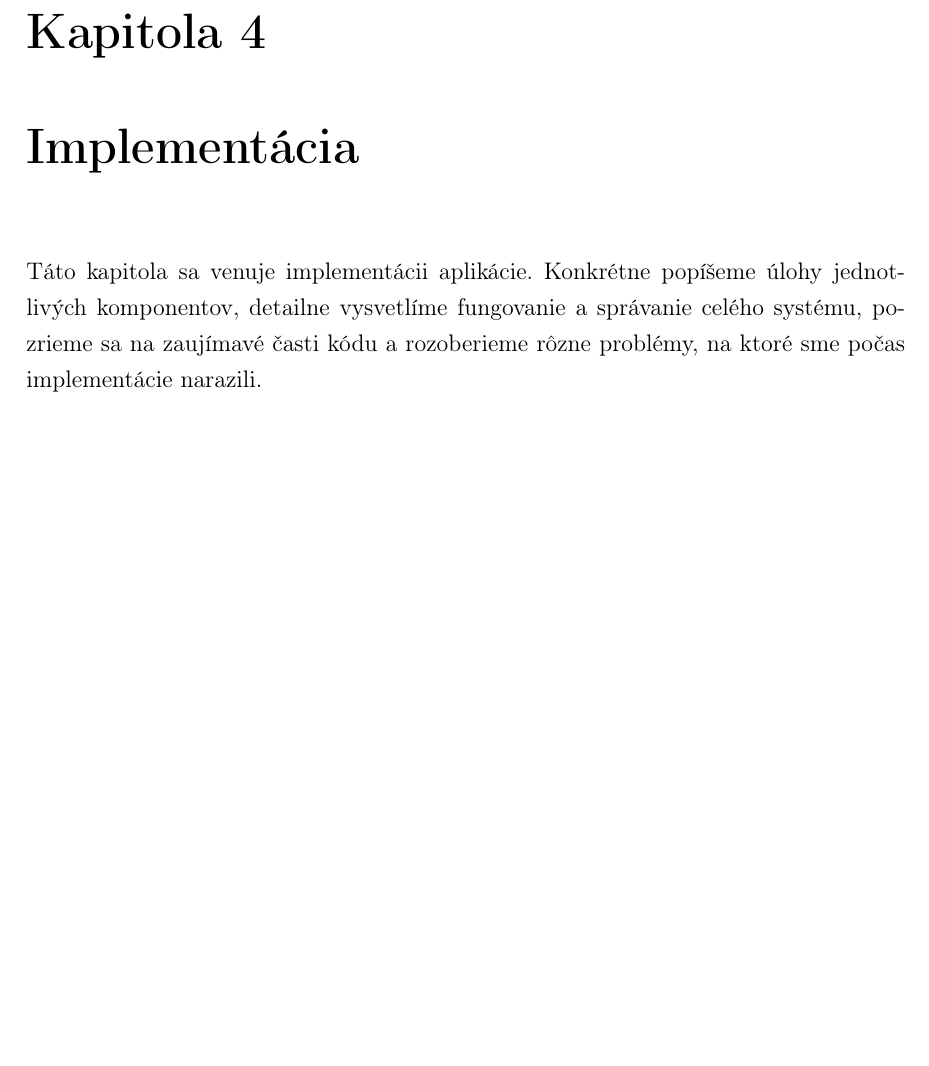
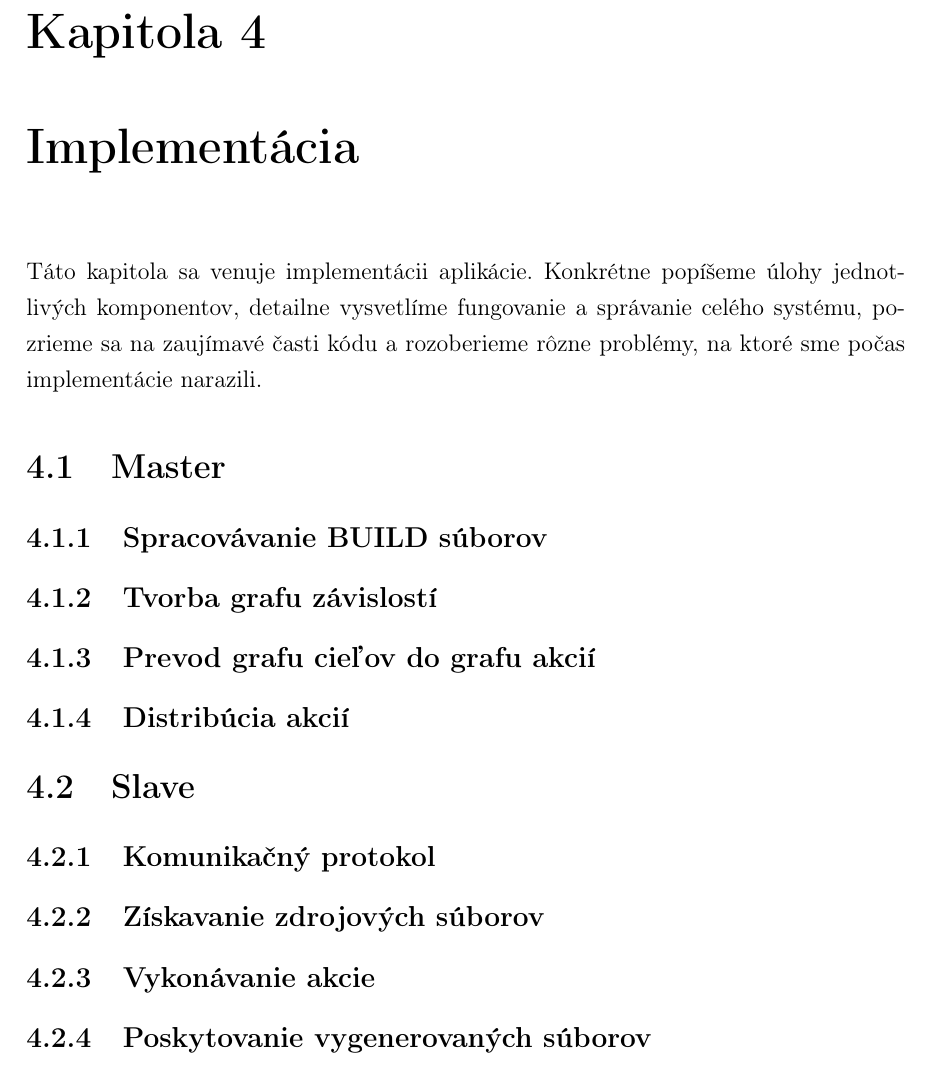
Before and after one commit to pepol/thesis, a LaTeX book (main.tex, which reads 04_implementation.tex): part of page 17 of 20, cut so that both start at the same text, the shorter picture padded with empty space. Compiled offline with pdfLaTeX.

Commit message:
add outline for chapter 4
Signed-off-by: Peter Polacik <pepol@imterra.com>

```diff
--- a/04_implementation.tex
+++ b/04_implementation.tex
@@ -5,3 +5,34 @@ Táto kapitola sa venuje implementácii aplikácie. Konkrétne popíšeme úlohy
 jednotlivých komponentov, detailne vysvetlíme fungovanie a správanie celého
 systému, pozrieme sa na zaujímavé časti kódu a rozoberieme rôzne problémy,
 na ktoré sme počas implementácie narazili.
+
+\section{Master}
+\label{sec:master}
+
+\subsection{Spracov\'{a}vanie BUILD s\'{u}borov}
+\label{sec:master:buildfile}
+
+\subsection{Tvorba grafu z\'{a}vislost\'{i}}
+\label{sec:master:depgraph}
+
+\subsection{Prevod grafu cie\v{l}ov do grafu akci\'{i}}
+\label{sec:master:target2action}
+
+\subsection{Distrib\'{u}cia akci\'{i}}
+\label{sec:master:distribution}
+
+
+\section{Slave}
+\label{sec:slave}
+
+\subsection{Komunika\v{c}n\'{y} protokol}
+\label{sec:slave:protocol}
+
+\subsection{Z\'{i}skavanie zdrojov\'{y}ch s\'{u}borov}
+\label{sec:slave:retrieval}
+
+\subsection{Vykon\'{a}vanie akcie}
+\label{sec:slave:execution}
+
+\subsection{Poskytovanie vygenerovan\'{y}ch s\'{u}borov}
+\label{sec:slave:provision}
```
Also changed, not shown: 01_specification.tex (+2 -2 lines).
